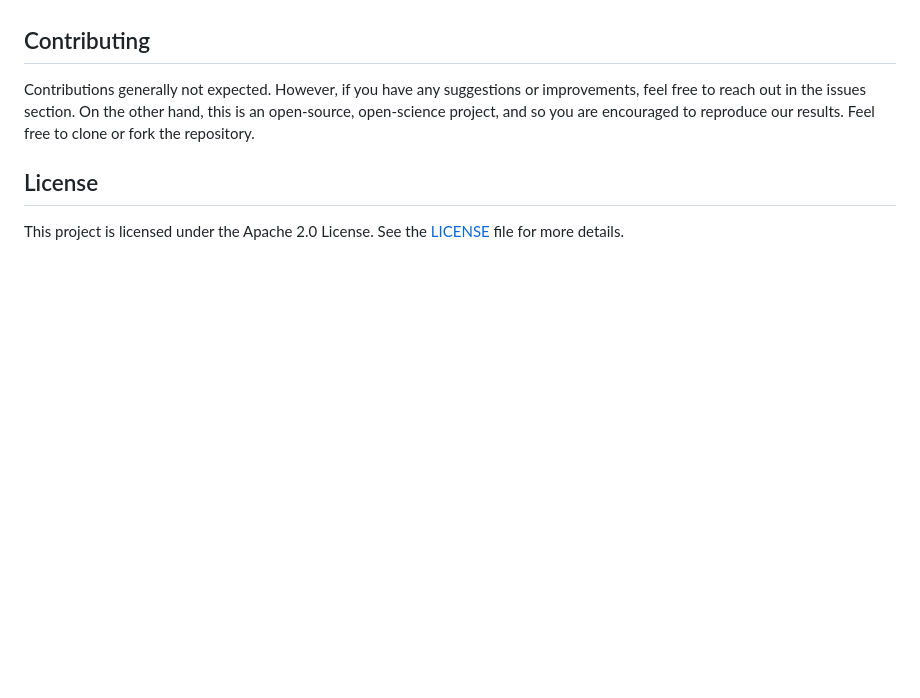
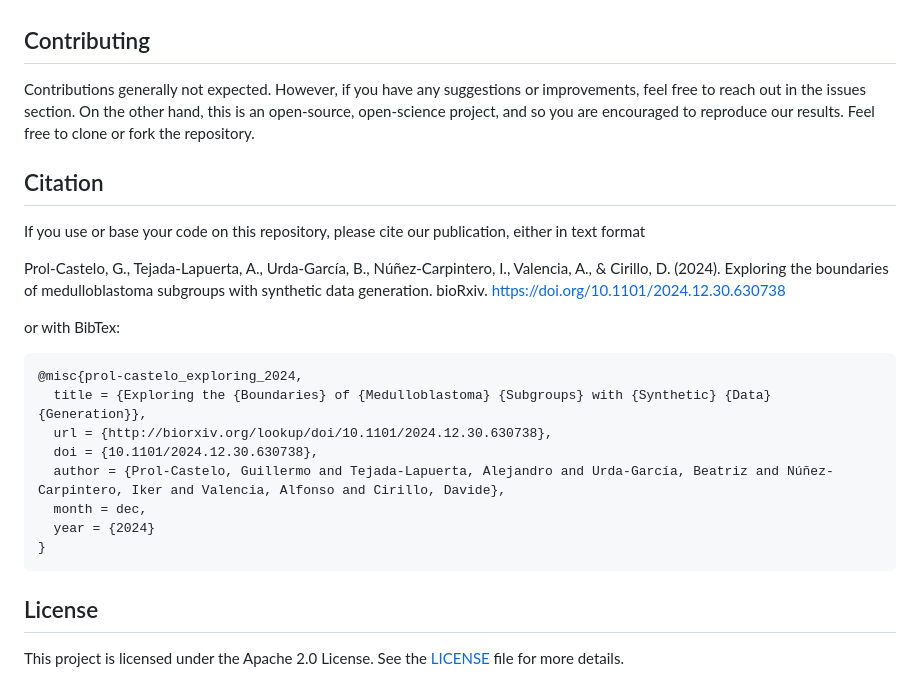
Before and after one commit to gprolcastelo/synthetic_medulloblastoma, a Markdown page: README.md, the part around the change. GitHub-like rendering; blank space fills up the shorter version.

Commit message:
Added citation info

````diff
--- a/README.md
+++ b/README.md
@@ -101,5 +101,23 @@ Contributions generally not expected. However, if you have any suggestions or im
 On the other hand, this is an open-source, open-science project, and so you are encouraged to reproduce our results.
 Feel free to clone or fork the repository.
 
+## Citation
+If you use or base your code on this repository, please cite our publication, either in text format
+
+Prol-Castelo, G., Tejada-Lapuerta, A., Urda-García, B., Núñez-Carpintero, I., Valencia, A., & Cirillo, D. (2024). Exploring the boundaries of medulloblastoma subgroups with synthetic data generation. bioRxiv. https://doi.org/10.1101/2024.12.30.630738
+
+or with BibTex:
+
+```bibtex
+@misc{prol-castelo_exploring_2024,
+  title = {Exploring the {Boundaries} of {Medulloblastoma} {Subgroups} with {Synthetic} {Data} {Generation}},
+  url = {http://biorxiv.org/lookup/doi/10.1101/2024.12.30.630738},
+  doi = {10.1101/2024.12.30.630738},
+  author = {Prol-Castelo, Guillermo and Tejada-Lapuerta, Alejandro and Urda-García, Beatriz and Núñez-Carpintero, Iker and Valencia, Alfonso and Cirillo, Davide},
+  month = dec,
+  year = {2024}
+}
+```
+
 ## License
 This project is licensed under the Apache 2.0 License. See the [LICENSE](LICENSE) file for more details.
````
